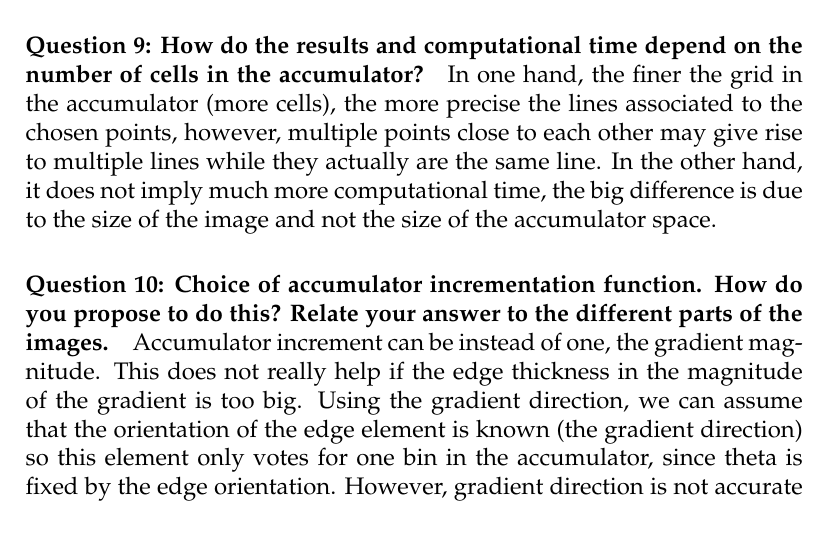
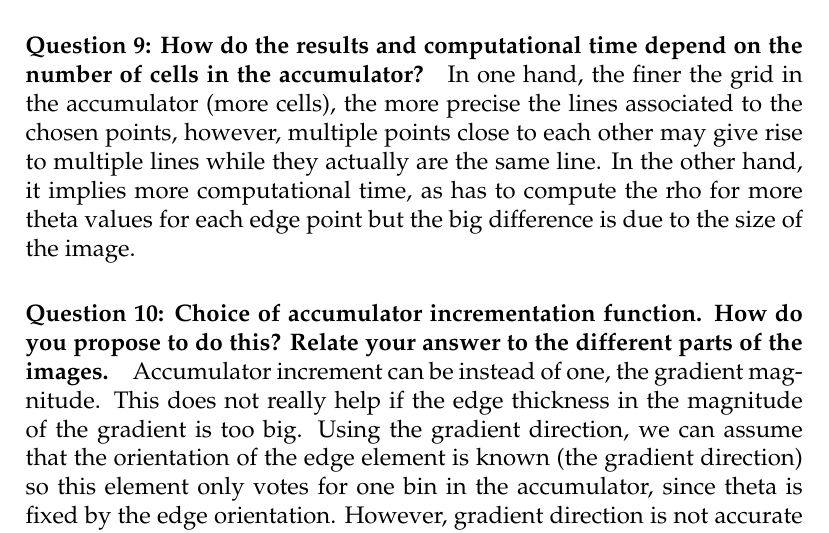
Before and after one commit to miquelmarti/ComputerVisionLabs, a LaTeX document (Lab2/Lab2Rep/Lab2Rep.tex): part of page 8 of 8, cut so that both start at the same text. Compiled offline with pdfLaTeX.

Commit message:
Lab2 minor changes, lab3 started kmeans and mixture_prob

```diff
--- a/Lab2/Lab2Rep/Lab2Rep.tex
+++ b/Lab2/Lab2Rep/Lab2Rep.tex
@@ -117,7 +117,7 @@ Results shown in Figure \ref{fig:q45}.
 \paragraph{Question 8: Identify the correspondences between the strongest peaks in the accumulator and line segments in the output image. Doing so convince yourself that the implementation is correct. Summarize the results of this study and print out on paper.} In \texttt{triangle} image, Figure \ref{fig:q8a}, the point at theta=90 and small rho is associated with the vertical line as represents the line y=rho. The point at theta=0 is associated with the horizontal line, x=rho, as sin(0)=0. In general, a line is associated with a point in the accumulator space by \(y=-\frac{1}{\tan\theta}x+\frac{\rho}{\sin\theta}\). Figure \ref{fig:q8b} shows the results for \texttt{houghtest} image and Figures \ref{fig:q8c} and \ref{fig:q8d} for \texttt{tools} and \texttt{house} respectively.
 
 \paragraph{Question 9: How do the results and computational time depend on the number of cells in the accumulator?}
-In one hand, the finer the grid in the accumulator (more cells), the more precise the lines associated to the chosen points, however, multiple points close to each other may give rise to multiple lines while they actually are the same line. In the other hand, it does not imply much more computational time, the big difference is due to the size of the image and not the size of the accumulator space.
+In one hand, the finer the grid in the accumulator (more cells), the more precise the lines associated to the chosen points, however, multiple points close to each other may give rise to multiple lines while they actually are the same line. In the other hand,  it implies more computational time, as has to compute the rho for more theta values for each edge point but the big difference is due to the size of the image.
 
 \paragraph{Question 10: Choice of accumulator incrementation function. How do you propose to do this? Relate your answer to the different parts of the images.}
 Accumulator increment can be instead of one, the gradient magnitude. This does not really help if the edge thickness in the magnitude of the gradient is too big. Using the gradient direction, we can assume that the orientation of the edge element is known (the gradient direction) so this element only votes for one bin in the accumulator, since theta is fixed by the edge orientation. However, gradient direction is not accurate enough so it is more interesting to put a range of angles around it so each curve generated by an edge element creates only a curve over some angles and not over all the theta space.
```
Also changed, not shown: Lab2/Lab2Rep/Lab2Rep.pdf, 3 other files.
